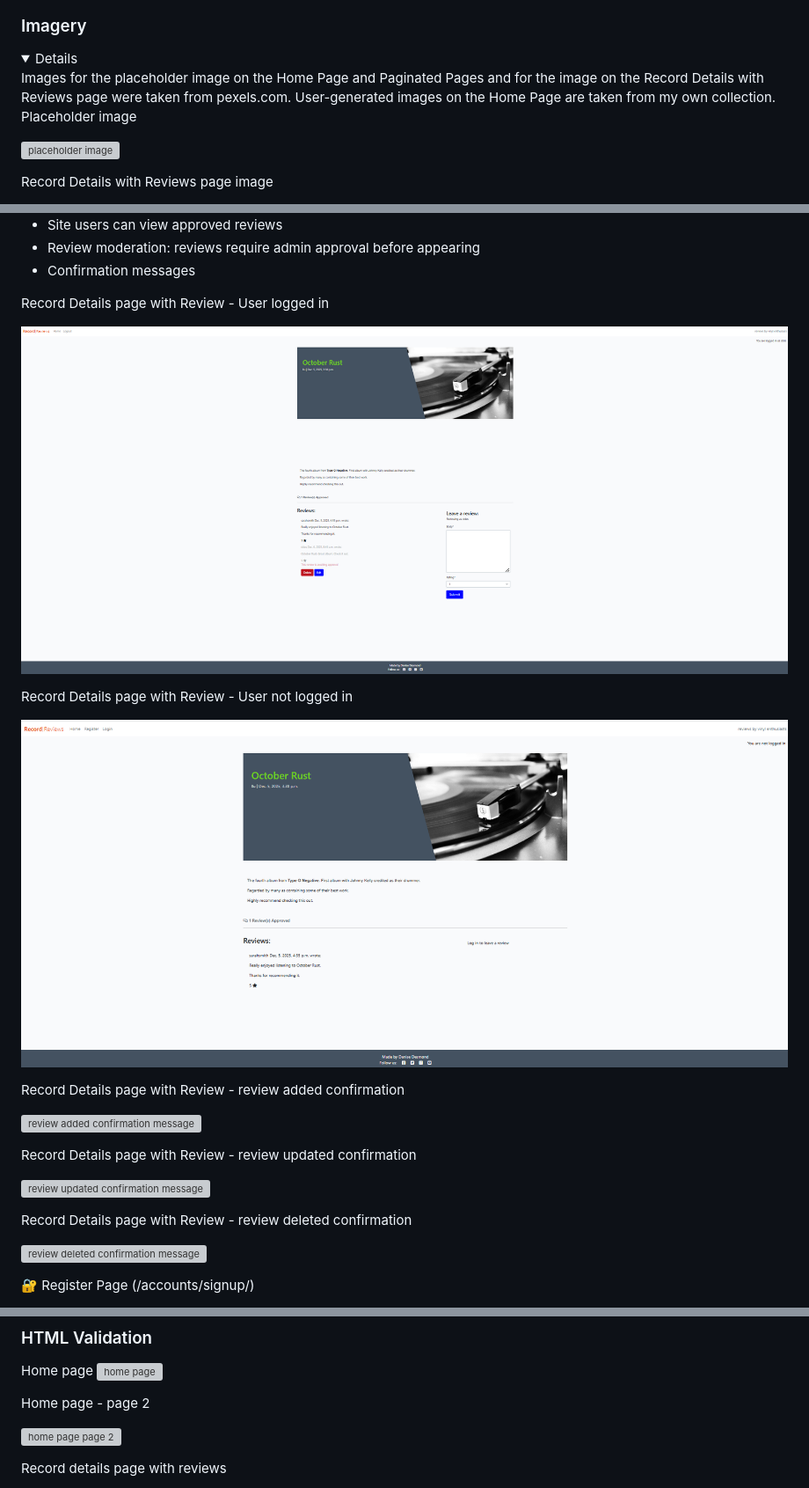
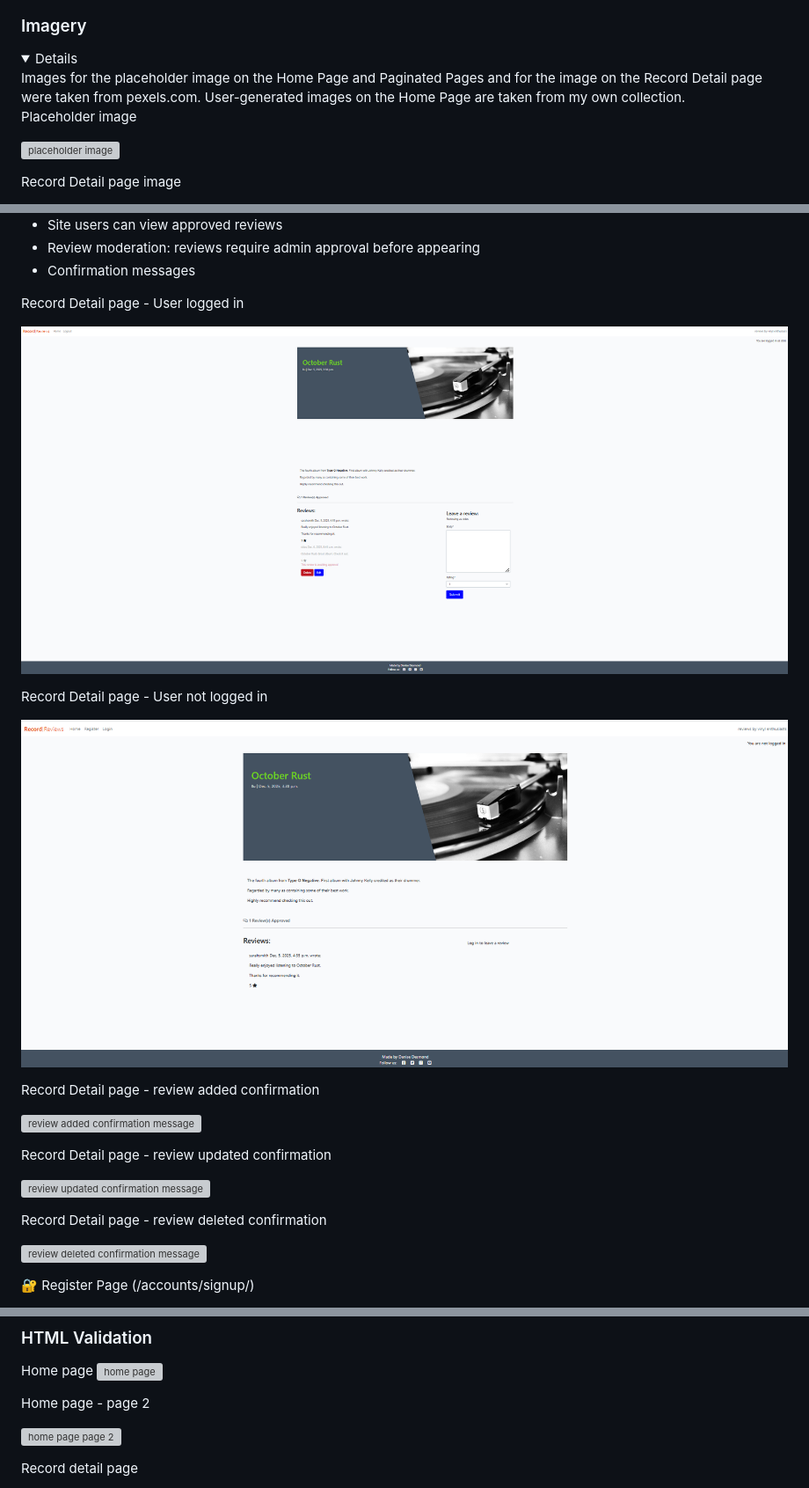
Before and after one commit to Dee-Des/record_reviews, a Markdown page: README.md, 3 parts joined by grey strips. Shown: that part at 88% size. Rendered like a GitHub page; folded sections open; grey boxes are pictures that could not be loaded.

Commit message:
amend record details page naming in images and Features section of README.md file

```diff
--- a/README.md
+++ b/README.md
@@ -91,11 +91,11 @@ Logout Page
 
 ### Imagery
 <details>
-Images for the placeholder image on the Home Page and Paginated Pages and for the image on the Record Details with Reviews page were taken from pexels.com. User-generated images on the Home Page are taken from my own collection.
+Images for the placeholder image on the Home Page and Paginated Pages and for the image on the Record Detail page were taken from pexels.com. User-generated images on the Home Page are taken from my own collection.
 
 Placeholder image
 
 ![placeholder image](/documentation/imagery/placeholder-image.png)
 
-Record Details with Reviews page image
+Record Detail page image
 
@@ -188,21 +189,21 @@ Home Page - page 2 - User not logged in
 - Review moderation: reviews require admin approval before appearing
 - Confirmation messages
 
-Record Details page with Review - User logged in
+Record Detail page - User logged in
 
-![record details page with review when logged in](/static/images/features/record-details-page-with-review-when-logged-in.png)
+![record detail page when logged in](/static/images/features/record-detail-page-when-logged-in.png)
 
-Record Details page with Review - User not logged in
+Record Detail page - User not logged in
 
-![record details page with review when notlogged in](/static/images/features/record-details-page-with-review-when-not-logged-in.png)
+![record detail page when not logged in](/static/images/features/record-detail-page-when-not-logged-in.png)
 
-Record Details page with Review - review added confirmation
+Record Detail page - review added confirmation
 
 ![review added confirmation message](/static/images/features/confirmation_messages/review-added-confirmation.png)
 
-Record Details page with Review - review updated confirmation
+Record Detail page - review updated confirmation
 
 ![review updated confirmation message](/static/images/features/confirmation_messages/review-updated-confirmation.png)
 
-Record Details page with Review - review deleted confirmation
+Record Detail page  - review deleted confirmation
 
@@ -317,5 +318,5 @@ Home page - page 2
 
 ![home page page 2](/documentation/validation/html/home_page/home-page-page-2.png)
 
-Record details page with reviews
+Record detail page
 
```
Also changed, not shown: other parts of README.md (+6 -5 lines), static/images/features/record-detail-page-when-logged-in.png (renamed from static/images/features/record-details-page-with-review-when-logged-in.png), static/images/features/record-detail-page-when-not-logged-in.png (renamed from static/images/features/record-details-page-with-review-when-not-logged-in.png).
